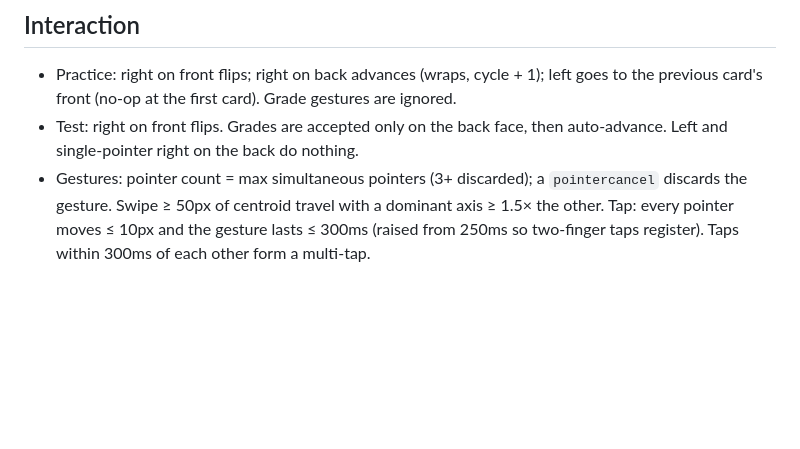
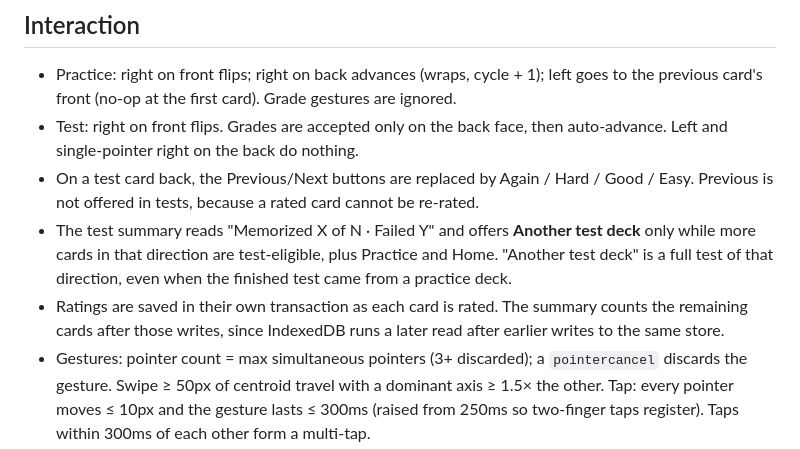
Before and after one commit to scriptfoundry/thai1000, a Markdown page: docs/decisions.md, the part around the change. Drawn GitHub-style; blank space fills up the shorter version.

Commit message:
Record test flow decisions
Co-Authored-By: Claude Opus 5.5 <noreply@anthropic.com>

```diff
--- a/docs/decisions.md
+++ b/docs/decisions.md
@@ -56,6 +56,9 @@ Decisions made where `SPEC.md` is silent, ambiguous, or contradicts the repo. `(
 
 - Practice: right on front flips; right on back advances (wraps, cycle + 1); left goes to the previous card's front (no-op at the first card). Grade gestures are ignored.
 - Test: right on front flips. Grades are accepted only on the back face, then auto-advance. Left and single-pointer right on the back do nothing.
+- On a test card back, the Previous/Next buttons are replaced by Again / Hard / Good / Easy. Previous is not offered in tests, because a rated card cannot be re-rated.
+- The test summary reads "Memorized X of N · Failed Y" and offers **Another test deck** only while more cards in that direction are test-eligible, plus Practice and Home. "Another test deck" is a full test of that direction, even when the finished test came from a practice deck.
+- Ratings are saved in their own transaction as each card is rated. The summary counts the remaining cards after those writes, since IndexedDB runs a later read after earlier writes to the same store.
 - Gestures: pointer count = max simultaneous pointers (3+ discarded); a `pointercancel` discards the gesture. Swipe ≥ 50px of centroid travel with a dominant axis ≥ 1.5× the other. Tap: every pointer moves ≤ 10px and the gesture lasts ≤ 300ms (raised from 250ms so two-finger taps register). Taps within 300ms of each other form a multi-tap.
 - **Double taps act about 300ms after the second tap**, once no third tap has arrived; that delay is what lets triple taps be discarded. Single taps do nothing.
 - Presses that start on a button or link inside the card area are clicks, not gestures. Gesture keys call `preventDefault`, so Space never also activates a focused button.
```
